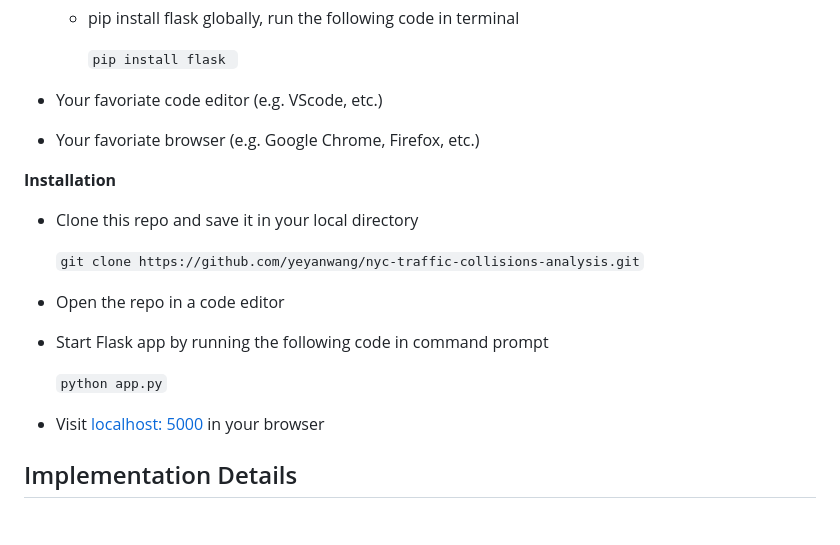
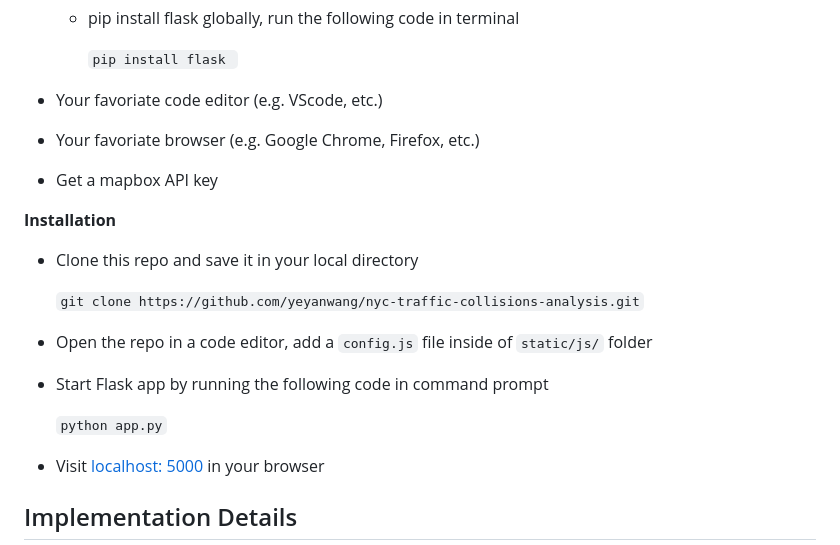
Before and after one commit to yeyanwang/nyc-collision-analysis, a Markdown page: README.md, the part around the change. GitHub-like rendering; blank space fills up the shorter version.

```diff
--- a/README.md
+++ b/README.md
@@ -27,17 +27,18 @@ Make sure you have installed all of the following prerequisites on your developm
 
 - Your favoriate code editor (e.g. VScode, etc.)
 - Your favoriate browser (e.g. Google Chrome, Firefox, etc.)
-
+- Get a mapbox API key
 
 **Installation**
 - Clone this repo and save it in your local directory
 
     `git clone https://github.com/yeyanwang/nyc-traffic-collisions-analysis.git`
 
-- Open the repo in a code editor
+- Open the repo in a code editor, add a `config.js` file inside of `static/js/` folder
 - Start Flask app by running the following code in command prompt
 
     `python app.py`
+
 
 - Visit [localhost: 5000](http://localhost:5000/) in your browser
 
```
